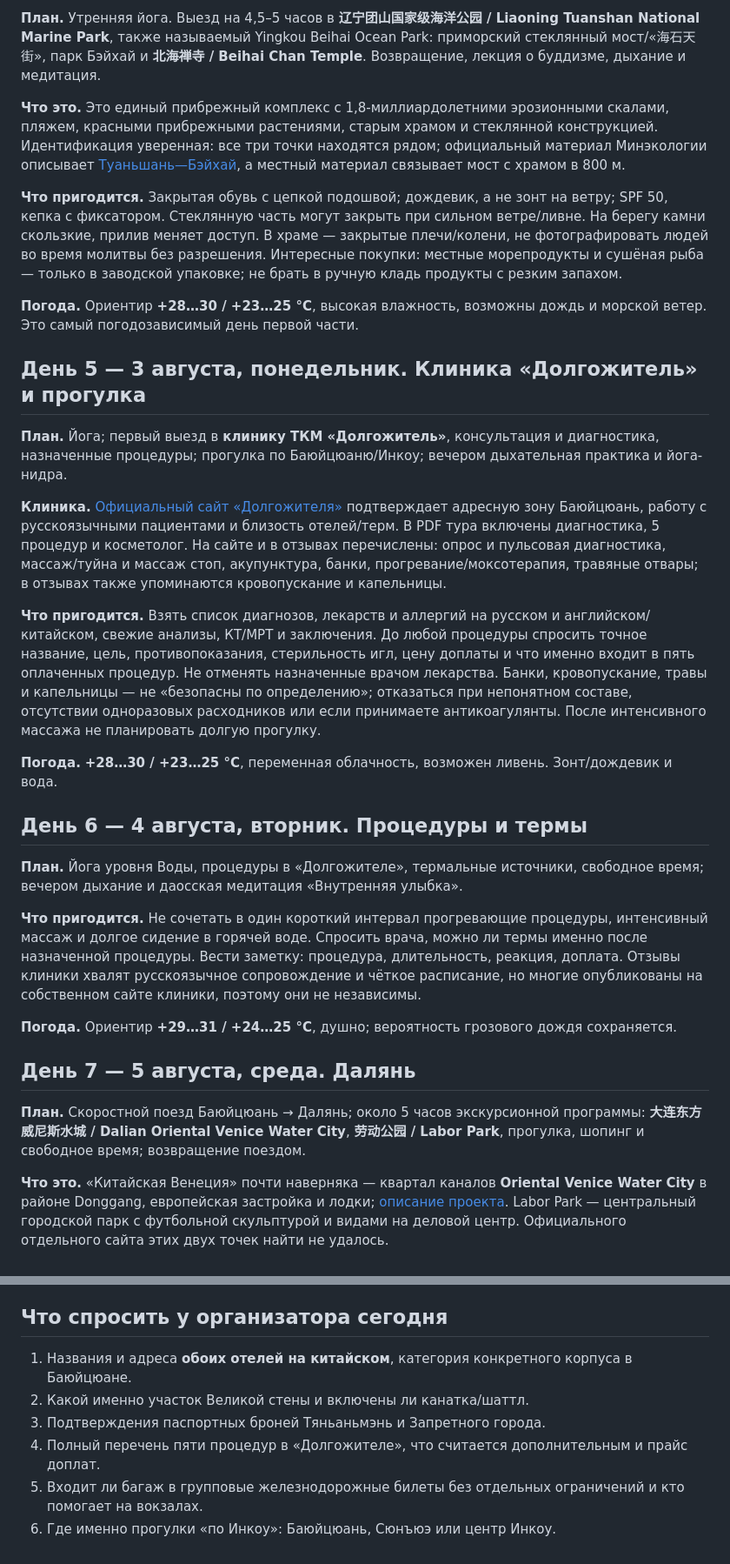
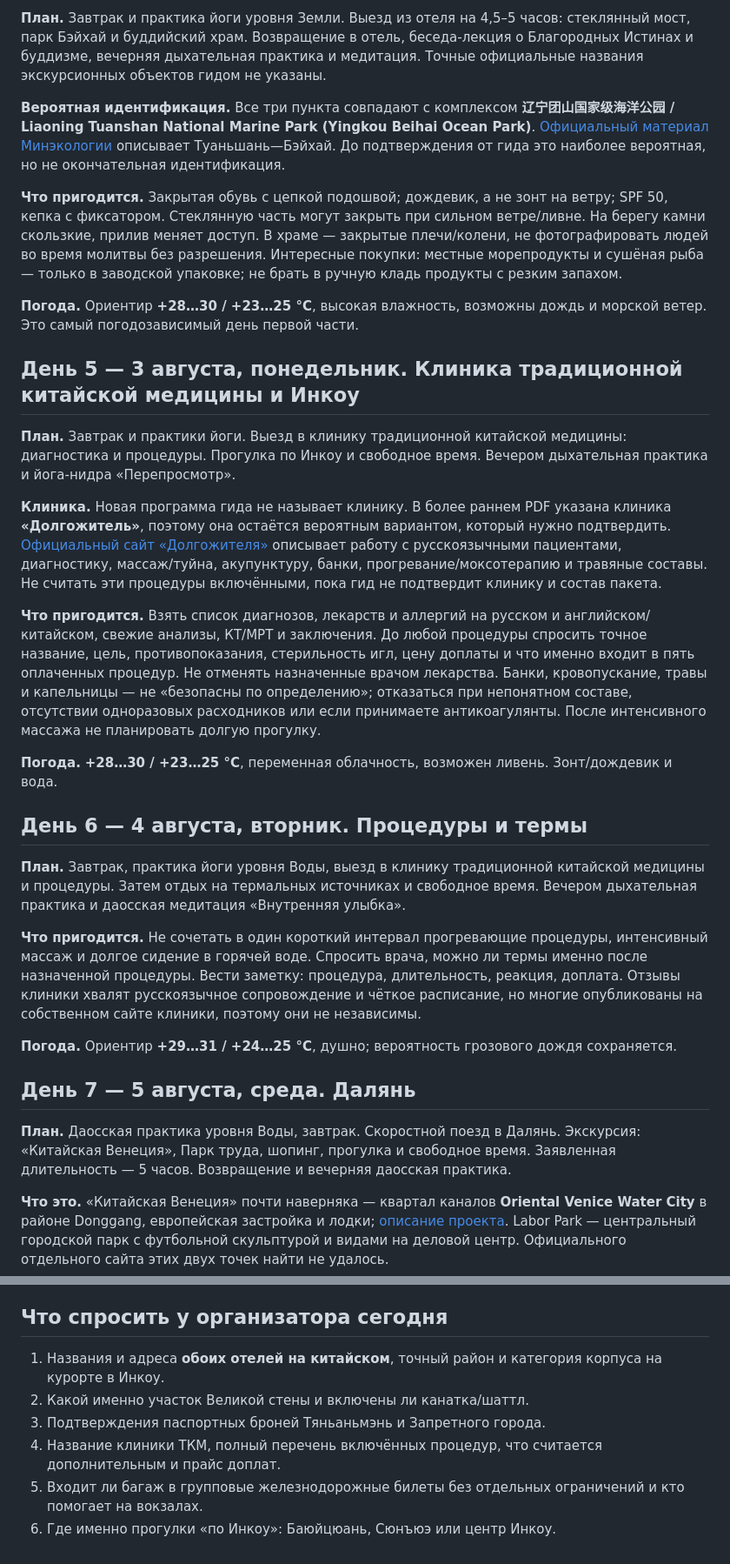
Before and after one commit to Alati-elle/china-tour-2026, a Markdown page: plan.md, 2 parts joined by grey strips. Shown at 87% size. GitHub-like rendering.

```diff
--- a/plan.md
+++ b/plan.md
@@ -43,17 +43,17 @@
 
-**План.** Утренняя йога. Выезд на 4,5–5 часов в **辽宁团山国家级海洋公园 / Liaoning Tuanshan National Marine Park**, также называемый Yingkou Beihai Ocean Park: приморский стеклянный мост/«海石天街», парк Бэйхай и **北海禅寺 / Beihai Chan Temple**. Возвращение, лекция о буддизме, дыхание и медитация.
+**План.** Завтрак и практика йоги уровня Земли. Выезд из отеля на 4,5–5 часов: стеклянный мост, парк Бэйхай и буддийский храм. Возвращение в отель, беседа-лекция о Благородных Истинах и буддизме, вечерняя дыхательная практика и медитация. Точные официальные названия экскурсионных объектов гидом не указаны.
 
-**Что это.** Это единый прибрежный комплекс с 1,8-миллиардолетними эрозионными скалами, пляжем, красными прибрежными растениями, старым храмом и стеклянной конструкцией. Идентификация уверенная: все три точки находятся рядом; официальный материал Минэкологии описывает [Туаньшань—Бэйхай](https://www.mee.gov.cn/home/ztbd/2021/mlhwyxalzjhd/algs/lns/202109/t20210906_900031.shtml), а местный материал связывает мост с храмом в 800 м.
+**Вероятная идентификация.** Все три пункта совпадают с комплексом **辽宁团山国家级海洋公园 / Liaoning Tuanshan National Marine Park (Yingkou Beihai Ocean Park)**. [Официальный материал Минэкологии](https://www.mee.gov.cn/home/ztbd/2021/mlhwyxalzjhd/algs/lns/202109/t20210906_900031.shtml) описывает Туаньшань—Бэйхай. До подтверждения от гида это наиболее вероятная, но не окончательная идентификация.
 
 **Что пригодится.** Закрытая обувь с цепкой подошвой; дождевик, а не зонт на ветру; SPF 50, кепка с фиксатором. Стеклянную часть могут закрыть при сильном ветре/ливне. На берегу камни скользкие, прилив меняет доступ. В храме — закрытые плечи/колени, не фотографировать людей во время молитвы без разрешения. Интересные покупки: местные морепродукты и сушёная рыба — только в заводской упаковке; не брать в ручную кладь продукты с резким запахом.
 
 **Погода.** Ориентир **+28…30 / +23…25 °C**, высокая влажность, возможны дождь и морской ветер. Это самый погодозависимый день первой части.
 
-## День 5 — 3 августа, понедельник. Клиника «Долгожитель» и прогулка
+## День 5 — 3 августа, понедельник. Клиника традиционной китайской медицины и Инкоу
 
-**План.** Йога; первый выезд в **клинику ТКМ «Долгожитель»**, консультация и диагностика, назначенные процедуры; прогулка по Баюйцюаню/Инкоу; вечером дыхательная практика и йога-нидра.
+**План.** Завтрак и практики йоги. Выезд в клинику традиционной китайской медицины: диагностика и процедуры. Прогулка по Инкоу и свободное время. Вечером дыхательная практика и йога-нидра «Перепросмотр».
 
-**Клиника.** [Официальный сайт «Долгожителя»](https://klinika-dolgozhitel.ru/) подтверждает адресную зону Баюйцюань, работу с русскоязычными пациентами и близость отелей/терм. В PDF тура включены диагностика, 5 процедур и косметолог. На сайте и в отзывах перечислены: опрос и пульсовая диагностика, массаж/туйна и массаж стоп, акупунктура, банки, прогревание/моксотерапия, травяные отвары; в отзывах также упоминаются кровопускание и капельницы.
+**Клиника.** Новая программа гида не называет клинику. В более раннем PDF указана клиника **«Долгожитель»**, поэтому она остаётся вероятным вариантом, который нужно подтвердить. [Официальный сайт «Долгожителя»](https://klinika-dolgozhitel.ru/) описывает работу с русскоязычными пациентами, диагностику, массаж/туйна, акупунктуру, банки, прогревание/моксотерапию и травяные составы. Не считать эти процедуры включёнными, пока гид не подтвердит клинику и состав пакета.
 
 **Что пригодится.** Взять список диагнозов, лекарств и аллергий на русском и английском/китайском, свежие анализы, КТ/МРТ и заключения. До любой процедуры спросить точное название, цель, противопоказания, стерильность игл, цену доплаты и что именно входит в пять оплаченных процедур. Не отменять назначенные врачом лекарства. Банки, кровопускание, травы и капельницы — не «безопасны по определению»; отказаться при непонятном составе, отсутствии одноразовых расходников или если принимаете антикоагулянты. После интенсивного массажа не планировать долгую прогулку.
 
@@ -61,7 +61,7 @@
 
 ## День 6 — 4 августа, вторник. Процедуры и термы
 
-**План.** Йога уровня Воды, процедуры в «Долгожителе», термальные источники, свободное время; вечером дыхание и даосская медитация «Внутренняя улыбка».
+**План.** Завтрак, практика йоги уровня Воды, выезд в клинику традиционной китайской медицины и процедуры. Затем отдых на термальных источниках и свободное время. Вечером дыхательная практика и даосская медитация «Внутренняя улыбка».
 
 **Что пригодится.** Не сочетать в один короткий интервал прогревающие процедуры, интенсивный массаж и долгое сидение в горячей воде. Спросить врача, можно ли термы именно после назначенной процедуры. Вести заметку: процедура, длительность, реакция, доплата. Отзывы клиники хвалят русскоязычное сопровождение и чёткое расписание, но многие опубликованы на собственном сайте клиники, поэтому они не независимы.
 
@@ -69,7 +69,7 @@
 
 ## День 7 — 5 августа, среда. Далянь
 
-**План.** Скоростной поезд Баюйцюань → Далянь; около 5 часов экскурсионной программы: **大连东方威尼斯水城 / Dalian Oriental Venice Water City**, **劳动公园 / Labor Park**, прогулка, шопинг и свободное время; возвращение поездом.
+**План.** Даосская практика уровня Воды, завтрак. Скоростной поезд в Далянь. Экскурсия: «Китайская Венеция», Парк труда, шопинг, прогулка и свободное время. Заявленная длительность — 5 часов. Возвращение и вечерняя даосская практика.
 
 **Что это.** «Китайская Венеция» почти наверняка — квартал каналов **Oriental Venice Water City** в районе Donggang, европейская застройка и лодки; [описание проекта](https://www.chinadaily.com.cn/kindle/2014-10/21/content_18777537.htm). Labor Park — центральный городской парк с футбольной скульптурой и видами на деловой центр. Официального отдельного сайта этих двух точек найти не удалось.
 
@@ -193,9 +193,9 @@
 
 ## Что спросить у организатора сегодня
 
-1. Названия и адреса **обоих отелей на китайском**, категория конкретного корпуса в Баюйцюане.
+1. Названия и адреса **обоих отелей на китайском**, точный район и категория корпуса на курорте в Инкоу.
 2. Какой именно участок Великой стены и включены ли канатка/шаттл.
 3. Подтверждения паспортных броней Тяньаньмэнь и Запретного города.
-4. Полный перечень пяти процедур в «Долгожителе», что считается дополнительным и прайс доплат.
+4. Название клиники ТКМ, полный перечень включённых процедур, что считается дополнительным и прайс доплат.
 5. Входит ли багаж в групповые железнодорожные билеты без отдельных ограничений и кто помогает на вокзалах.
 6. Где именно прогулки «по Инкоу»: Баюйцюань, Сюнъюэ или центр Инкоу.
```
Also changed, not shown: other parts of plan.md (+20 -20 lines).
